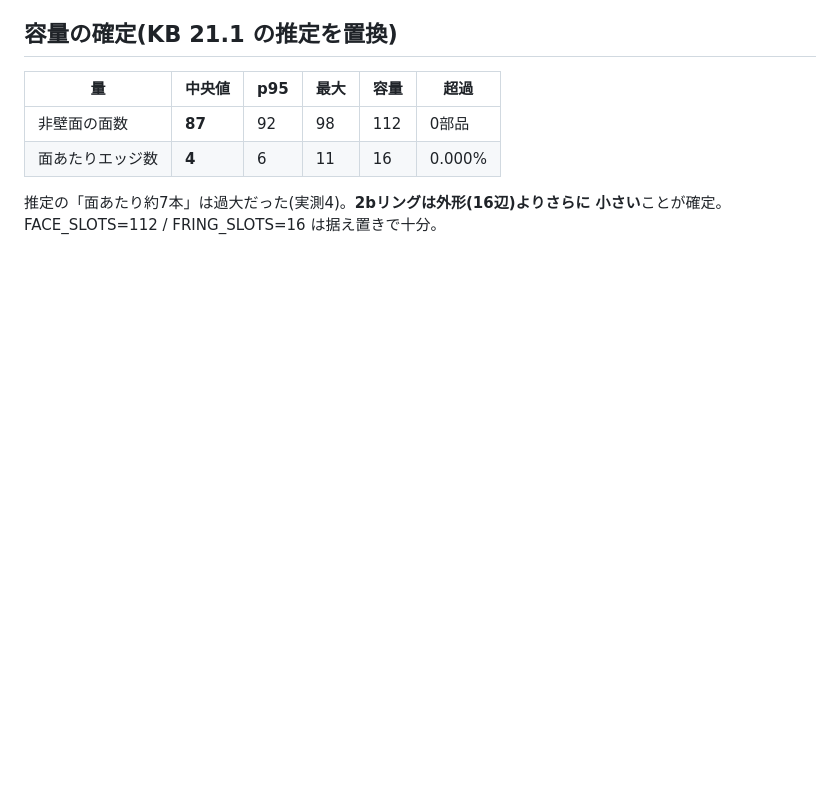
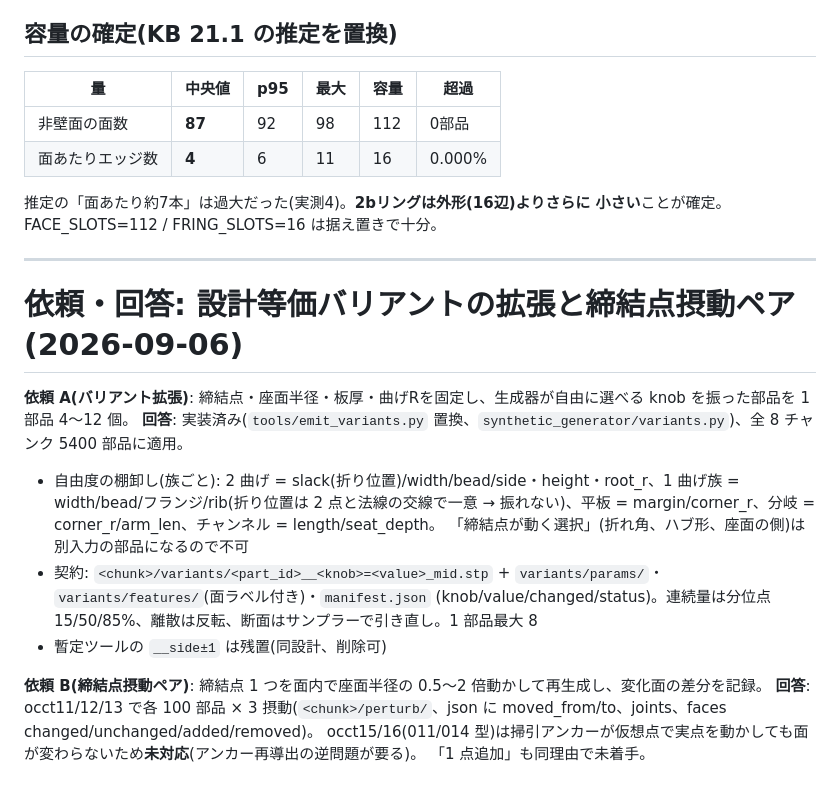
Before and after one commit to hidehikofukaya/AutoMetalSheet, a Markdown page: docs/decisions/requests_partmaker.md, the part around the change. Drawn GitHub-style; blank space fills up the shorter version.

Commit message:
docs: PartMaker reply on design variants (all 8 chunks, knob inventory per family) and perturbation pairs (occt11/12/13)
Claude-Session: https://claude.ai/code/session_01WEPVXPcFyEFAkysvokqpZT

```diff
--- a/docs/decisions/requests_partmaker.md
+++ b/docs/decisions/requests_partmaker.md
@@ -704,3 +704,23 @@ Date: 2026-09-01
 
 推定の「面あたり約7本」は過大だった(実測4)。**2bリングは外形(16辺)よりさらに
 小さい**ことが確定。FACE_SLOTS=112 / FRING_SLOTS=16 は据え置きで十分。
+
+---
+
+<!-- 元文書: PartMaker/docs/REQUEST_variants_2026-09-06.md と REPLY_variants_2026-09-06.md の要約 -->
+
+# 依頼・回答: 設計等価バリアントの拡張と締結点摂動ペア(2026-09-06)
+
+**依頼 A(バリアント拡張)**: 締結点・座面半径・板厚・曲げRを固定し、生成器が自由に選べる knob を振った部品を 1 部品 4〜12 個。
+**回答**: 実装済み(`tools/emit_variants.py` 置換、`synthetic_generator/variants.py`)、全 8 チャンク 5400 部品に適用。
+- 自由度の棚卸し(族ごと): 2 曲げ = slack(折り位置)/width/bead/side・height・root_r、1 曲げ族 = width/bead/フランジ/rib(折り位置は
+  2 点と法線の交線で一意 → 振れない)、平板 = margin/corner_r、分岐 = corner_r/arm_len、チャンネル = length/seat_depth。
+  「締結点が動く選択」(折れ角、ハブ形、座面の側)は別入力の部品になるので不可
+- 契約: `<chunk>/variants/<part_id>__<knob>=<value>_mid.stp` + `variants/params/`・`variants/features/`(面ラベル付き)・`manifest.json`
+  (knob/value/changed/status)。連続量は分位点 15/50/85%、離散は反転、断面はサンプラーで引き直し。1 部品最大 8
+- 暫定ツールの `__side±1` は残置(同設計、削除可)
+
+**依頼 B(締結点摂動ペア)**: 締結点 1 つを面内で座面半径の 0.5〜2 倍動かして再生成し、変化面の差分を記録。
+**回答**: occt11/12/13 で各 100 部品 × 3 摂動(`<chunk>/perturb/`、json に moved_from/to、joints、faces changed/unchanged/added/removed)。
+occt15/16(011/014 型)は掃引アンカーが仮想点で実点を動かしても面が変わらないため**未対応**(アンカー再導出の逆問題が要る)。
+「1 点追加」も同理由で未着手。
```
